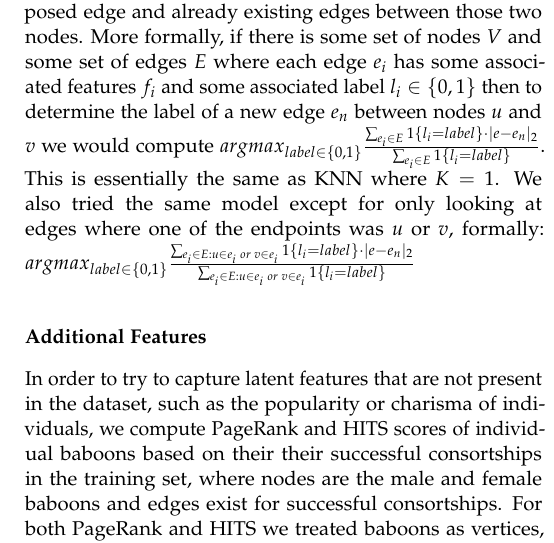
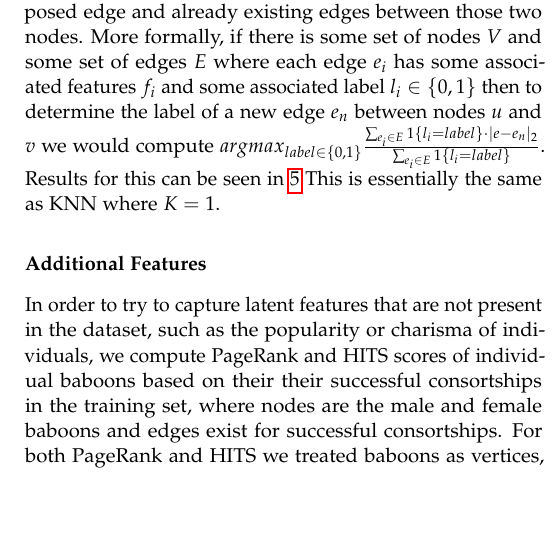
Before and after one commit to vayu-stanford/baboon-pairings-ml, a LaTeX document (doc/report/report.tex): part of one column of page 3 of 5, cut so that both start at the same text, the shorter picture padded with empty space. Compiled offline with pdfLaTeX.

Commit message:
Shortened edge prediction section

```diff
--- a/doc/report/report.tex
+++ b/doc/report/report.tex
@@ -316,7 +316,7 @@ of edges $E$ where each edge $e_i$ has some associated features $f_i$ and some
 associated label $l_i\in \{0,1\}$ then to determine the label of a new edge
 $e_n$ between nodes $u$ and $v$ we would compute $argmax_{label \in \{0,1\}}
 \frac{\sum_{e_i \in E}1\{l_i=label\}\cdot|e-e_n|_2}{\sum_{e_i \in
-E}1\{l_i=label\}}$. This is essentially the same as KNN where $K=1$. We also tried the same model except for only looking at edges where one of the endpoints was $u$ or $v$, formally: $argmax_{label \in \{0,1\}} \frac{\sum_{e_i \in E:u \in e_i \; or\; v \in e_i}1\{l_i=label\}\cdot|e-e_n|_2}{\sum_{e_i \in E:u \in e_i \; or\; v \in e_i}1\{l_i=label\}}$
+E}1\{l_i=label\}}$. Results for this can be seen in \ref{edge_pred}  This is essentially the same as KNN where $K=1$. %We also tried the same model except for only looking at edges where one of the endpoints was $u$ or $v$, formally: $argmax_{label \in \{0,1\}} \frac{\sum_{e_i \in E:u \in e_i \; or\; v \in e_i}1\{l_i=label\}\cdot|e-e_n|_2}{\sum_{e_i \in E:u \in e_i \; or\; v \in e_i}1\{l_i=label\}}$. However this performed much worse
 
 \subsubsection*{Additional Features}
 
```
Also changed, not shown: doc/report/report.tex (2 more changed lines).
